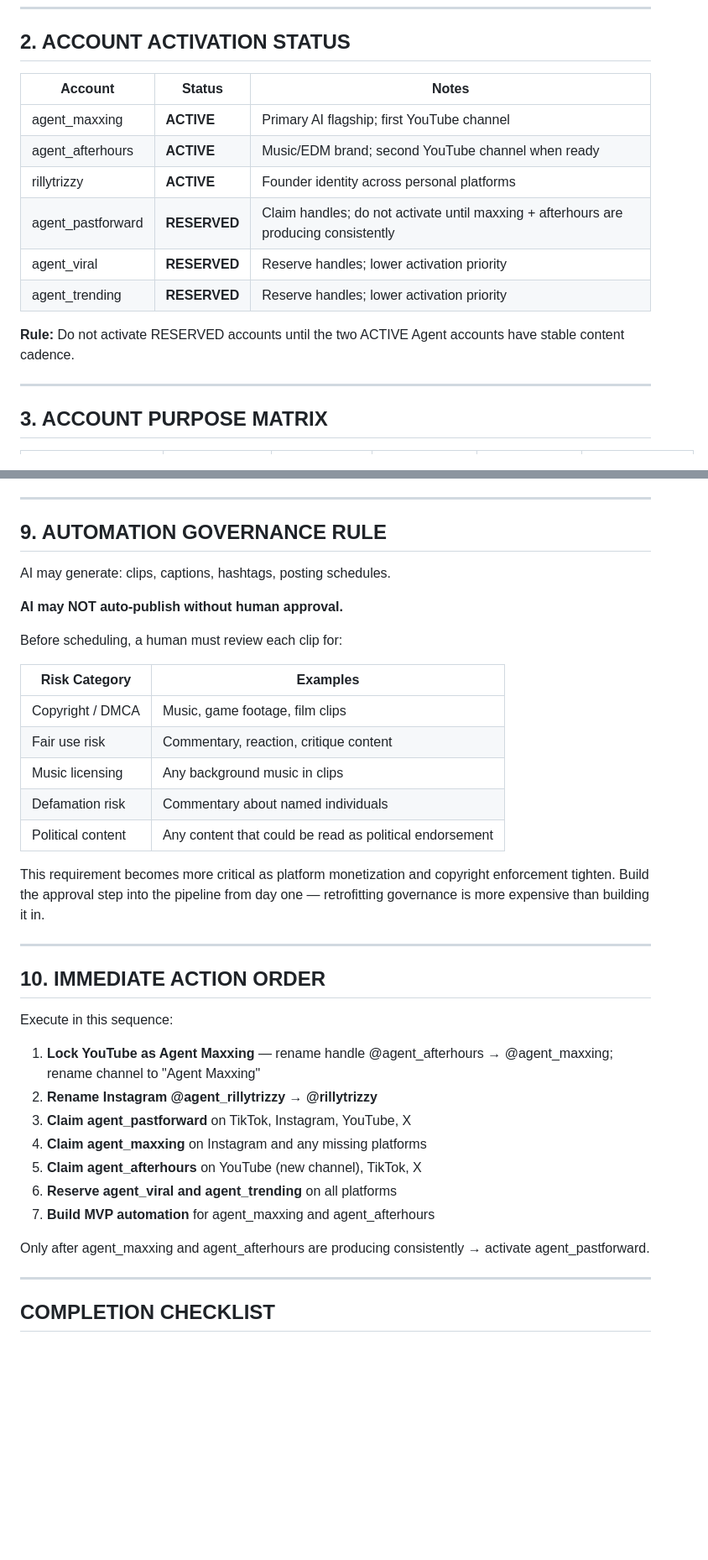
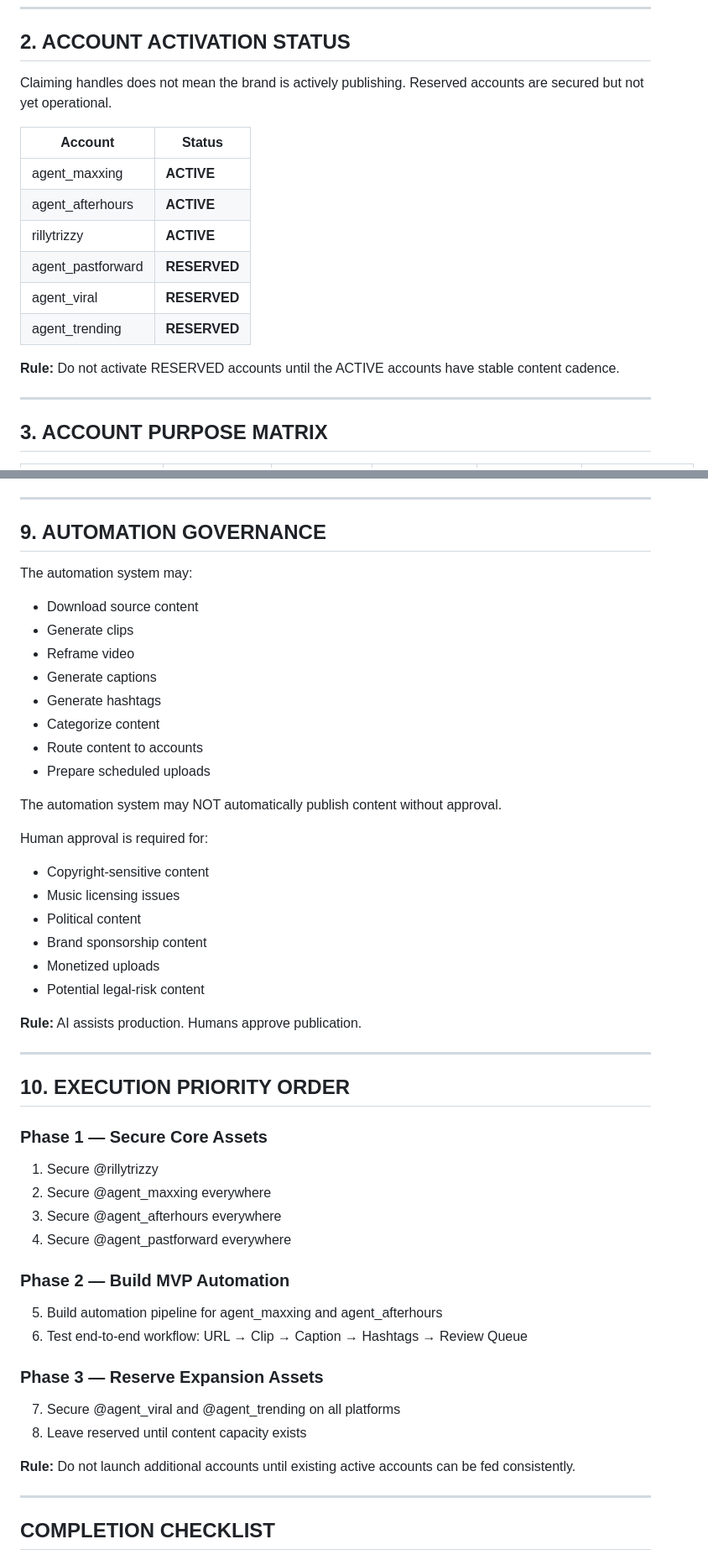
Before and after one commit to rillytrizzy/rillytrizzy, a Markdown page: BRAND_ARCHITECTURE.md, 2 parts joined by grey strips. Shown at 84% size. GitHub-like rendering; blank space fills up the shorter version.

```diff
--- a/BRAND_ARCHITECTURE.md
+++ b/BRAND_ARCHITECTURE.md
@@ -46,16 +46,18 @@ While maintaining distinct content niches, target audiences, and monetization pa
 
 ## 2. ACCOUNT ACTIVATION STATUS
 
-| Account | Status | Notes |
-|---|---|---|
-| agent_maxxing | **ACTIVE** | Primary AI flagship; first YouTube channel |
-| agent_afterhours | **ACTIVE** | Music/EDM brand; second YouTube channel when ready |
-| rillytrizzy | **ACTIVE** | Founder identity across personal platforms |
-| agent_pastforward | **RESERVED** | Claim handles; do not activate until maxxing + afterhours are producing consistently |
-| agent_viral | **RESERVED** | Reserve handles; lower activation priority |
-| agent_trending | **RESERVED** | Reserve handles; lower activation priority |
+Claiming handles does not mean the brand is actively publishing. Reserved accounts are secured but not yet operational.
 
-**Rule:** Do not activate RESERVED accounts until the two ACTIVE Agent accounts have stable content cadence.
+| Account | Status |
+|---|---|
+| agent_maxxing | **ACTIVE** |
+| agent_afterhours | **ACTIVE** |
+| rillytrizzy | **ACTIVE** |
+| agent_pastforward | **RESERVED** |
+| agent_viral | **RESERVED** |
+| agent_trending | **RESERVED** |
+
+**Rule:** Do not activate RESERVED accounts until the ACTIVE accounts have stable content cadence.
 
 ---
 
@@ -239,39 +244,54 @@ For MVP with agent_maxxing and agent_afterhours running:
 
 ---
 
-## 9. AUTOMATION GOVERNANCE RULE
+## 9. AUTOMATION GOVERNANCE
 
-AI may generate: clips, captions, hashtags, posting schedules.
+The automation system may:
 
-**AI may NOT auto-publish without human approval.**
+- Download source content
+- Generate clips
+- Reframe video
+- Generate captions
+- Generate hashtags
+- Categorize content
+- Route content to accounts
+- Prepare scheduled uploads
 
-Before scheduling, a human must review each clip for:
+The automation system may NOT automatically publish content without approval.
 
-| Risk Category | Examples |
-|---|---|
-| Copyright / DMCA | Music, game footage, film clips |
-| Fair use risk | Commentary, reaction, critique content |
-| Music licensing | Any background music in clips |
-| Defamation risk | Commentary about named individuals |
-| Political content | Any content that could be read as political endorsement |
+Human approval is required for:
 
-This requirement becomes more critical as platform monetization and copyright enforcement tighten. Build the approval step into the pipeline from day one — retrofitting governance is more expensive than building it in.
+- Copyright-sensitive content
+- Music licensing issues
+- Political content
+- Brand sponsorship content
+- Monetized uploads
+- Potential legal-risk content
+
+**Rule:** AI assists production. Humans approve publication.
 
 ---
 
-## 10. IMMEDIATE ACTION ORDER
+## 10. EXECUTION PRIORITY ORDER
 
-Execute in this sequence:
+### Phase 1 — Secure Core Assets
 
-1. **Lock YouTube as Agent Maxxing** — rename handle @agent_afterhours → @agent_maxxing; rename channel to "Agent Maxxing"
-2. **Rename Instagram @agent_rillytrizzy → @rillytrizzy**
-3. **Claim agent_pastforward** on TikTok, Instagram, YouTube, X
-4. **Claim agent_maxxing** on Instagram and any missing platforms
-5. **Claim agent_afterhours** on YouTube (new channel), TikTok, X
-6. **Reserve agent_viral and agent_trending** on all platforms
-7. **Build MVP automation** for agent_maxxing and agent_afterhours
+1. Secure @rillytrizzy
+2. Secure @agent_maxxing everywhere
+3. Secure @agent_afterhours everywhere
+4. Secure @agent_pastforward everywhere
 
-Only after agent_maxxing and agent_afterhours are producing consistently → activate agent_pastforward.
+### Phase 2 — Build MVP Automation
+
+5. Build automation pipeline for agent_maxxing and agent_afterhours
+6. Test end-to-end workflow: URL → Clip → Caption → Hashtags → Review Queue
+
+### Phase 3 — Reserve Expansion Assets
+
+7. Secure @agent_viral and @agent_trending on all platforms
+8. Leave reserved until content capacity exists
+
+**Rule:** Do not launch additional accounts until existing active accounts can be fed consistently.
 
 ---
 
```
Also changed, not shown: other parts of BRAND_ARCHITECTURE.md (+35 -26 lines).
